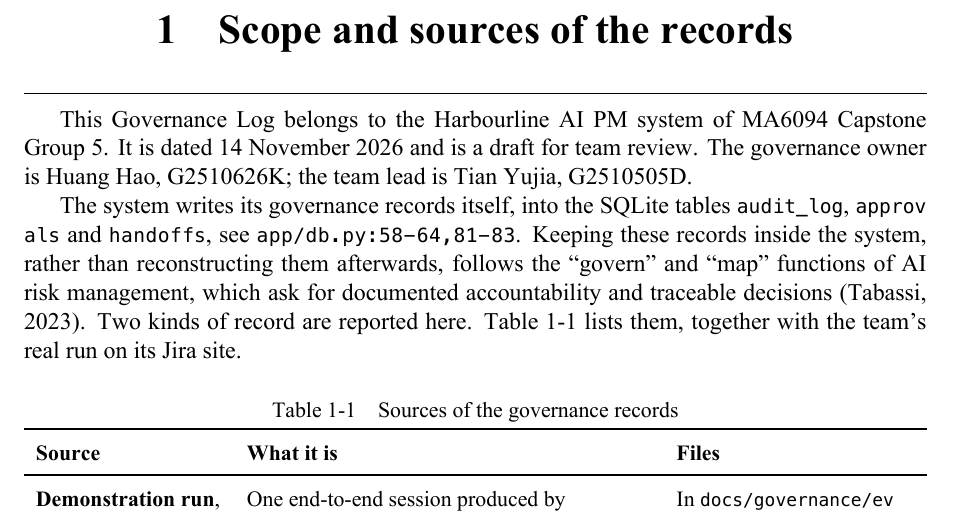
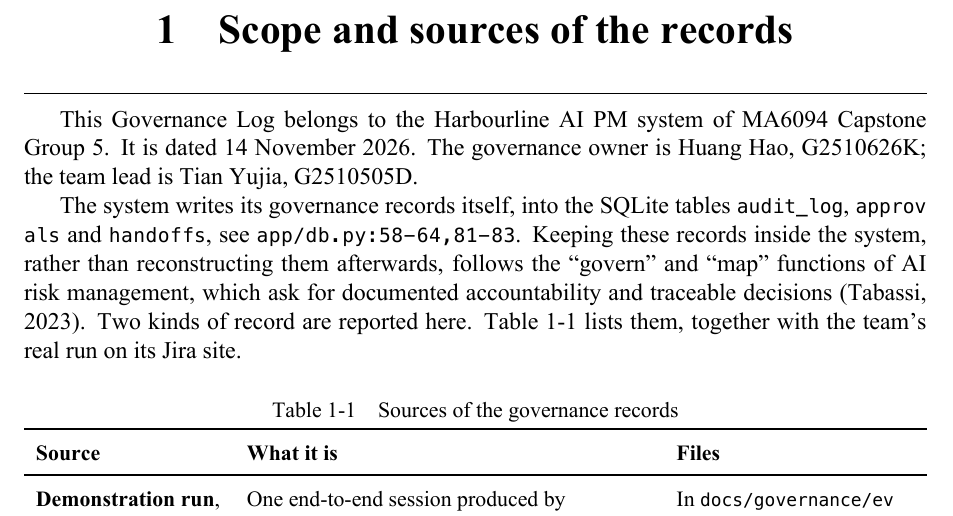
Before and after one commit to FrundlesTian/harbourline-pm, a LaTeX thesis (docs/reports/governance/main.tex, which reads docs/reports/governance/Chapters/ch1_scope.tex, docs/reports/governance/Title/titlepage.tex): part of page 4 of 24, cut so that both start at the same text. The pictures show the PDF file docs/reports/governance/main.pdf that the author committed with the source.

Commit message:
Remove draft status from the reports and point README to the PDFs
Co-Authored-By: Claude Opus 5.5 <noreply@anthropic.com>

```diff
--- a/docs/reports/governance/Chapters/ch1_scope.tex
+++ b/docs/reports/governance/Chapters/ch1_scope.tex
@@ -1,7 +1,7 @@
 \chapter{Scope and sources of the records}
 \label{ch:scope}
 
-This Governance Log belongs to the Harbourline AI PM system of MA6094 Capstone Group 5. It is dated 14 November 2026 and is a draft for team review. The governance owner is Huang Hao, G2510626K; the team lead is Tian Yujia, G2510505D.
+This Governance Log belongs to the Harbourline AI PM system of MA6094 Capstone Group 5. It is dated 14 November 2026. The governance owner is Huang Hao, G2510626K; the team lead is Tian Yujia, G2510505D.
 
 The system writes its governance records itself, into the SQLite tables \code{audit_log}, \code{approvals} and \code{handoffs}, see \code{app/db.py:58-64,81-83}. Keeping these records inside the system, rather than reconstructing them afterwards, follows the ``govern'' and ``map'' functions of AI risk management, which ask for documented accountability and traceable decisions \parencite{nist2023airmf}. Two kinds of record are reported here. Table~\ref{tab:sources} lists them, together with the team's real run on its Jira site.
 
--- a/docs/reports/governance/Title/titlepage.tex
+++ b/docs/reports/governance/Title/titlepage.tex
@@ -24,7 +24,6 @@ Huang Hao & G2510626K \\
 \large{Document owner: Huang Hao}\\[0.2in]
 \vspace{0.3in}
 
-\large{Draft for team review}\\[0.2in]
 \Large{\ReportDate}
 \newpage
 \end{titlepage}
```
Also changed, not shown: docs/reports/design/Title/titlepage.tex (+0 -1 lines), docs/reports/evaluation/Chapters/ch1_setup.tex (+1 -1 lines), docs/reports/evaluation/Title/titlepage.tex (+0 -1 lines), README.md, docs/reports/design/main.pdf, docs/reports/evaluation/main.pdf, docs/reports/governance/main.pdf.
